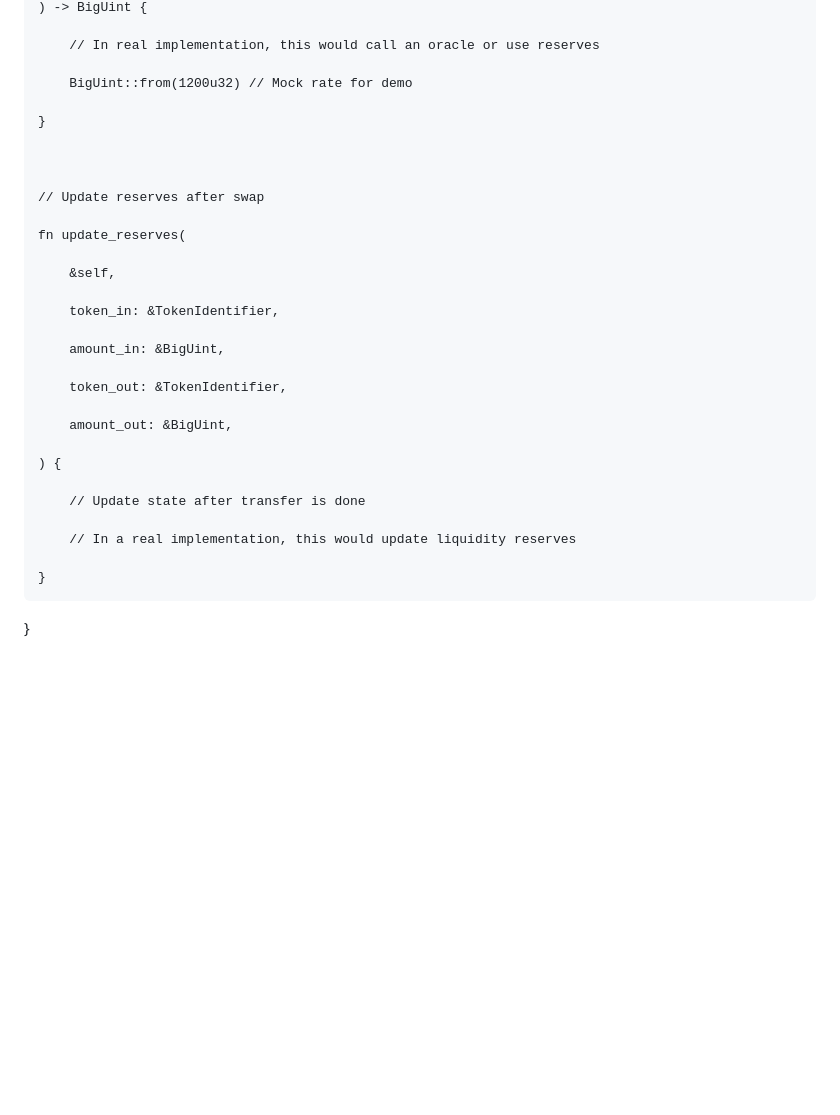
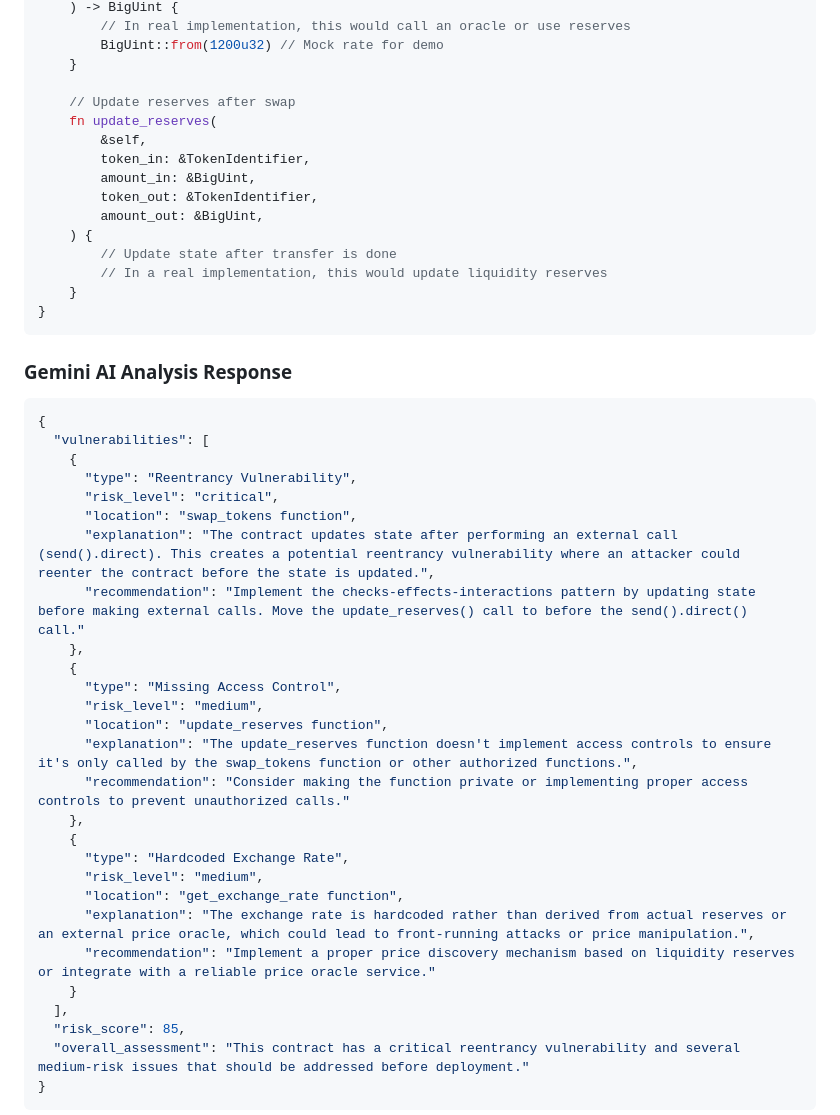
Before and after one commit to arhansuba/sentinelX, a Markdown page: README.md, the part around one of its changes. Rendered like a GitHub page; blank space fills up the shorter version.

````diff
--- a/README.md
+++ b/README.md
@@ -159,33 +136,49 @@ pub trait TokenSwap {
     ) -> BigUint {
-
         // In real implementation, this would call an oracle or use reserves
-
         BigUint::from(1200u32) // Mock rate for demo
-
     }
 
+    // Update reserves after swap
+    fn update_reserves(
+        &self,
+        token_in: &TokenIdentifier,
+        amount_in: &BigUint,
+        token_out: &TokenIdentifier,
+        amount_out: &BigUint,
+    ) {
+        // Update state after transfer is done
+        // In a real implementation, this would update liquidity reserves
+    }
+}
+```
 
+### Gemini AI Analysis Response
 
-    // Update reserves after swap
-
-    fn update_reserves(
-
-        &self,
-
-        token_in: &TokenIdentifier,
-
-        amount_in: &BigUint,
-
-        token_out: &TokenIdentifier,
-
-        amount_out: &BigUint,
-
-    ) {
-
-        // Update state after transfer is done
-
-        // In a real implementation, this would update liquidity reserves
-
+```json
+{
+  "vulnerabilities": [
+    {
+      "type": "Reentrancy Vulnerability",
+      "risk_level": "critical",
+      "location": "swap_tokens function",
+      "explanation": "The contract updates state after performing an external call (send().direct). This creates a potential reentrancy vulnerability where an attacker could reenter the contract before the state is updated.",
+      "recommendation": "Implement the checks-effects-interactions pattern by updating state before making external calls. Move the update_reserves() call to before the send().direct() call."
+    },
+    {
+      "type": "Missing Access Control",
+      "risk_level": "medium",
+      "location": "update_reserves function",
+      "explanation": "The update_reserves function doesn't implement access controls to ensure it's only called by the swap_tokens function or other authorized functions.",
+      "recommendation": "Consider making the function private or implementing proper access controls to prevent unauthorized calls."
+    },
+    {
+      "type": "Hardcoded Exchange Rate",
+      "risk_level": "medium",
+      "location": "get_exchange_rate function",
+      "explanation": "The exchange rate is hardcoded rather than derived from actual reserves or an external price oracle, which could lead to front-running attacks or price manipulation.",
+      "recommendation": "Implement a proper price discovery mechanism based on liquidity reserves or integrate with a reliable price oracle service."
     }
-
+  ],
+  "risk_score": 85,
+  "overall_assessment": "This contract has a critical reentrancy vulnerability and several medium-risk issues that should be addressed before deployment."
 }
````
Also changed, not shown: other parts of README.md (+72 -152 lines).
